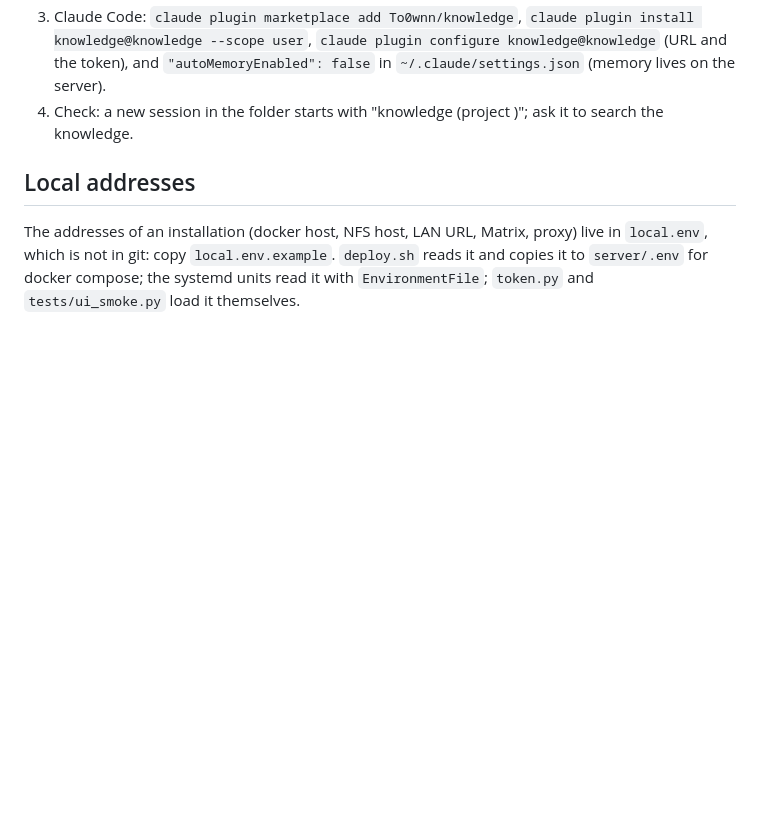
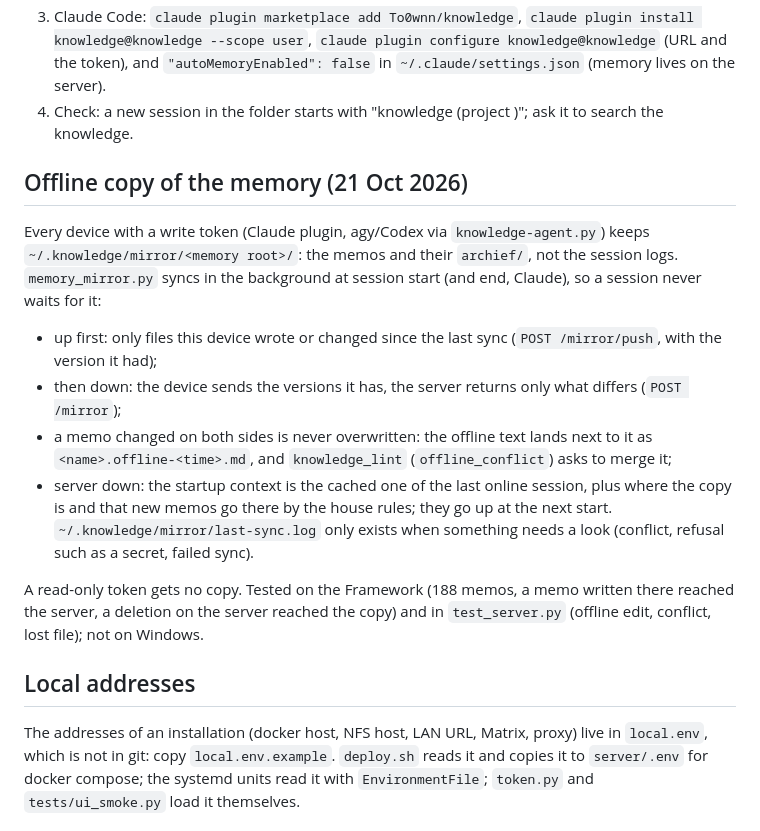
Before and after one commit to To0wnn/knowledge, a Markdown page: README.md, the part around the change. Drawn GitHub-style; blank space fills up the shorter version.

Commit message:
README: offline copy of the memory
Co-Authored-By: Claude Opus 5.5 <noreply@anthropic.com>
Claude-Session: https://claude.ai/code/session_01UbLwoFbzRp4W4N1G9xvhNh

```diff
--- a/README.md
+++ b/README.md
@@ -234,6 +234,23 @@ On the guest's machine:
    `~/.claude/settings.json` (memory lives on the server).
 4. Check: a new session in the folder starts with "knowledge (project <name>)"; ask it to search the knowledge.
 
+## Offline copy of the memory (21 Oct 2026)
+
+Every device with a write token (Claude plugin, agy/Codex via `knowledge-agent.py`) keeps
+`~/.knowledge/mirror/<memory root>/`: the memos and their `archief/`, not the session logs. `memory_mirror.py` syncs
+in the background at session start (and end, Claude), so a session never waits for it:
+
+- up first: only files this device wrote or changed since the last sync (`POST /mirror/push`, with the version it had);
+- then down: the device sends the versions it has, the server returns only what differs (`POST /mirror`);
+- a memo changed on both sides is never overwritten: the offline text lands next to it as
+  `<name>.offline-<time>.md`, and `knowledge_lint` (`offline_conflict`) asks to merge it;
+- server down: the startup context is the cached one of the last online session, plus where the copy is and that new
+  memos go there by the house rules; they go up at the next start. `~/.knowledge/mirror/last-sync.log` only exists
+  when something needs a look (conflict, refusal such as a secret, failed sync).
+
+A read-only token gets no copy. Tested on the Framework (188 memos, a memo written there reached the server, a
+deletion on the server reached the copy) and in `test_server.py` (offline edit, conflict, lost file); not on Windows.
+
 ## Local addresses
 
 The addresses of an installation (docker host, NFS host, LAN URL, Matrix, proxy) live in `local.env`, which is not in
```
